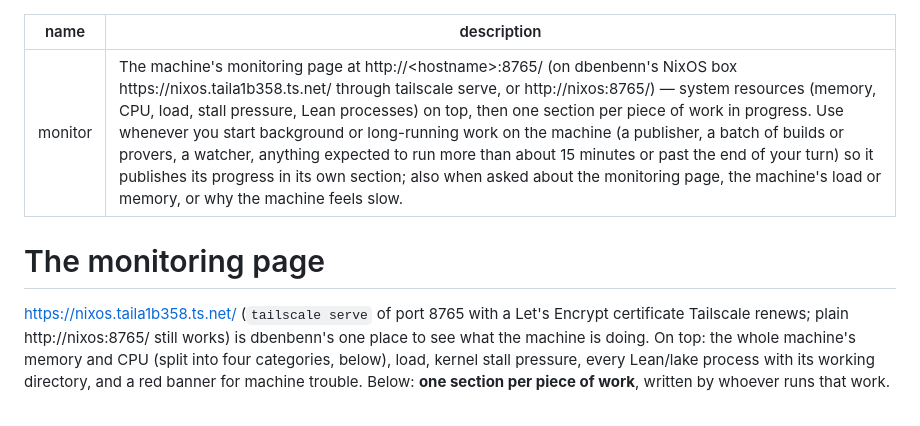
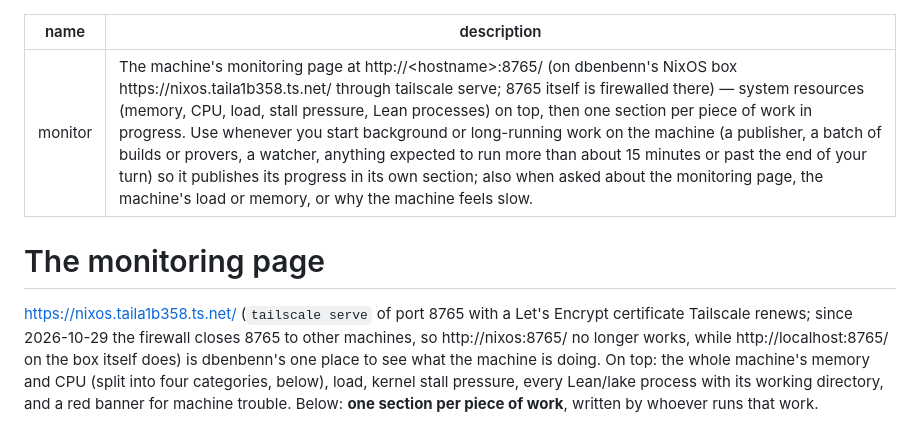
Before and after one commit to dbenbenn/claude-skills-public, a Markdown page: monitor/SKILL.md, the part around the change. Drawn GitHub-style.

Commit message:
monitor: port 8765 is firewalled on the NixOS box; use the HTTPS address
The skill still said plain http://nixos:8765/ works alongside the tailscale serve
address. Since 2026-10-29 the box's firewall opens only SSH and 443 over Tailscale,
so 8765 answers only on the box itself (and to tailscale serve). The description and
the opening paragraph now say so.

Co-Authored-By: Claude Opus 5.5 <noreply@anthropic.com>

```diff
--- a/monitor/SKILL.md
+++ b/monitor/SKILL.md
@@ -1,11 +1,11 @@
 ---
 name: monitor
-description: The machine's monitoring page at http://<hostname>:8765/ (on dbenbenn's NixOS box https://nixos.taila1b358.ts.net/ through tailscale serve, or http://nixos:8765/) — system resources (memory, CPU, load, stall pressure, Lean processes) on top, then one section per piece of work in progress. Use whenever you start background or long-running work on the machine (a publisher, a batch of builds or provers, a watcher, anything expected to run more than about 15 minutes or past the end of your turn) so it publishes its progress in its own section; also when asked about the monitoring page, the machine's load or memory, or why the machine feels slow.
+description: The machine's monitoring page at http://<hostname>:8765/ (on dbenbenn's NixOS box https://nixos.taila1b358.ts.net/ through tailscale serve; 8765 itself is firewalled there) — system resources (memory, CPU, load, stall pressure, Lean processes) on top, then one section per piece of work in progress. Use whenever you start background or long-running work on the machine (a publisher, a batch of builds or provers, a watcher, anything expected to run more than about 15 minutes or past the end of your turn) so it publishes its progress in its own section; also when asked about the monitoring page, the machine's load or memory, or why the machine feels slow.
 ---
 
 # The monitoring page
 
-https://nixos.taila1b358.ts.net/ (`tailscale serve` of port 8765 with a Let's Encrypt certificate Tailscale renews; plain http://nixos:8765/ still works) is dbenbenn's one place to see what the machine is doing. On top: the whole
+https://nixos.taila1b358.ts.net/ (`tailscale serve` of port 8765 with a Let's Encrypt certificate Tailscale renews; since 2026-10-29 the firewall closes 8765 to other machines, so http://nixos:8765/ no longer works, while http://localhost:8765/ on the box itself does) is dbenbenn's one place to see what the machine is doing. On top: the whole
 machine's memory and CPU (split into four categories, below), load, kernel
 stall pressure, every Lean/lake process with its working directory, and a red banner for machine trouble.
 Below: **one section per piece of work**, written by whoever runs that work.
```
